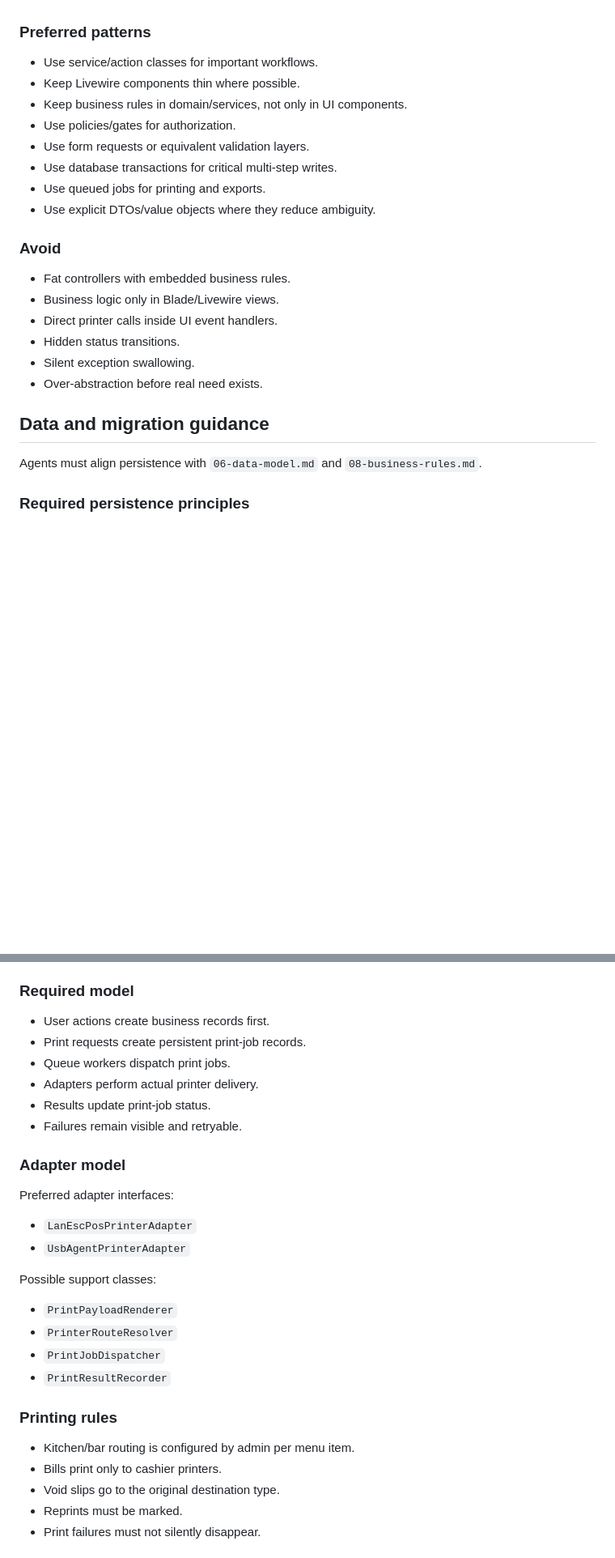
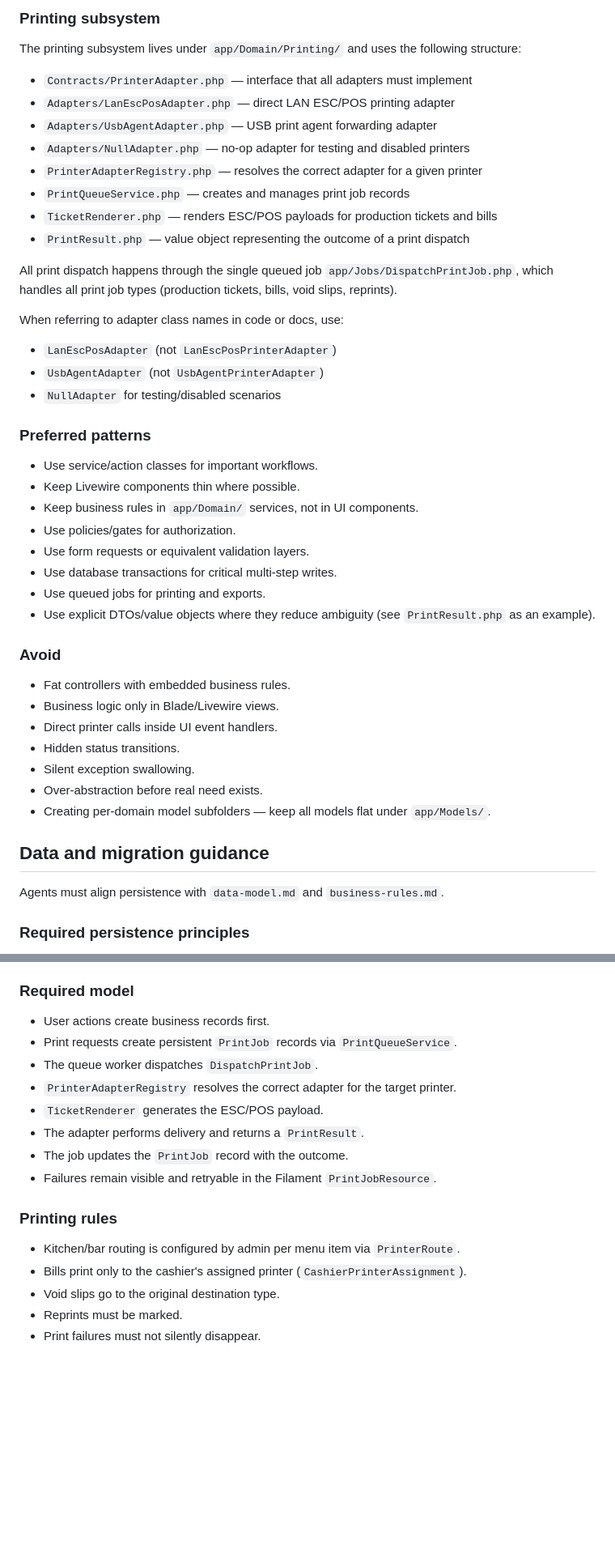
Before and after one commit to ricafett/serveo, a Markdown page: AGENTS.md, 2 parts joined by grey strips. Shown at 81% size. Rendered like a GitHub page; blank space fills up the shorter version.

```diff
--- a/AGENTS.md
+++ b/AGENTS.md
@@ -199,14 +244,33 @@ Recommended top-level app domains:
+### Printing subsystem
+
+The printing subsystem lives under `app/Domain/Printing/` and uses the following structure:
+
+- `Contracts/PrinterAdapter.php` — interface that all adapters must implement
+- `Adapters/LanEscPosAdapter.php` — direct LAN ESC/POS printing adapter
+- `Adapters/UsbAgentAdapter.php` — USB print agent forwarding adapter
+- `Adapters/NullAdapter.php` — no-op adapter for testing and disabled printers
+- `PrinterAdapterRegistry.php` — resolves the correct adapter for a given printer
+- `PrintQueueService.php` — creates and manages print job records
+- `TicketRenderer.php` — renders ESC/POS payloads for production tickets and bills
+- `PrintResult.php` — value object representing the outcome of a print dispatch
+
+All print dispatch happens through the single queued job `app/Jobs/DispatchPrintJob.php`, which handles all print job types (production tickets, bills, void slips, reprints).
+
+When referring to adapter class names in code or docs, use:
+- `LanEscPosAdapter` (not `LanEscPosPrinterAdapter`)
+- `UsbAgentAdapter` (not `UsbAgentPrinterAdapter`)
+- `NullAdapter` for testing/disabled scenarios
 
 ### Preferred patterns
 
 - Use service/action classes for important workflows.
 - Keep Livewire components thin where possible.
-- Keep business rules in domain/services, not only in UI components.
+- Keep business rules in `app/Domain/` services, not in UI components.
 - Use policies/gates for authorization.
 - Use form requests or equivalent validation layers.
 - Use database transactions for critical multi-step writes.
 - Use queued jobs for printing and exports.
-- Use explicit DTOs/value objects where they reduce ambiguity.
+- Use explicit DTOs/value objects where they reduce ambiguity (see `PrintResult.php` as an example).
 
 ### Avoid
 
@@ -216,10 +280,11 @@ Recommended top-level app domains:
 - Hidden status transitions.
 - Silent exception swallowing.
 - Over-abstraction before real need exists.
+- Creating per-domain model subfolders — keep all models flat under `app/Models/`.
 
 ## Data and migration guidance
 
-Agents must align persistence with `06-data-model.md` and `08-business-rules.md`.
+Agents must align persistence with `data-model.md` and `business-rules.md`.
 
 ### Required persistence principles
 
@@ -248,30 +313,18 @@ Agents must treat printing as a core subsystem.
 ### Required model
 
 - User actions create business records first.
-- Print requests create persistent print-job records.
-- Queue workers dispatch print jobs.
-- Adapters perform actual printer delivery.
-- Results update print-job status.
-- Failures remain visible and retryable.
-
-### Adapter model
-
-Preferred adapter interfaces:
-
-- `LanEscPosPrinterAdapter`
-- `UsbAgentPrinterAdapter`
-
-Possible support classes:
-
-- `PrintPayloadRenderer`
-- `PrinterRouteResolver`
-- `PrintJobDispatcher`
-- `PrintResultRecorder`
+- Print requests create persistent `PrintJob` records via `PrintQueueService`.
+- The queue worker dispatches `DispatchPrintJob`.
+- `PrinterAdapterRegistry` resolves the correct adapter for the target printer.
+- `TicketRenderer` generates the ESC/POS payload.
+- The adapter performs delivery and returns a `PrintResult`.
+- The job updates the `PrintJob` record with the outcome.
+- Failures remain visible and retryable in the Filament `PrintJobResource`.
 
 ### Printing rules
 
-- Kitchen/bar routing is configured by admin per menu item.
-- Bills print only to cashier printers.
+- Kitchen/bar routing is configured by admin per menu item via `PrinterRoute`.
+- Bills print only to the cashier's assigned printer (`CashierPrinterAssignment`).
 - Void slips go to the original destination type.
 - Reprints must be marked.
 - Print failures must not silently disappear.
```
Also changed, not shown: other parts of AGENTS.md (+83 -32 lines).
